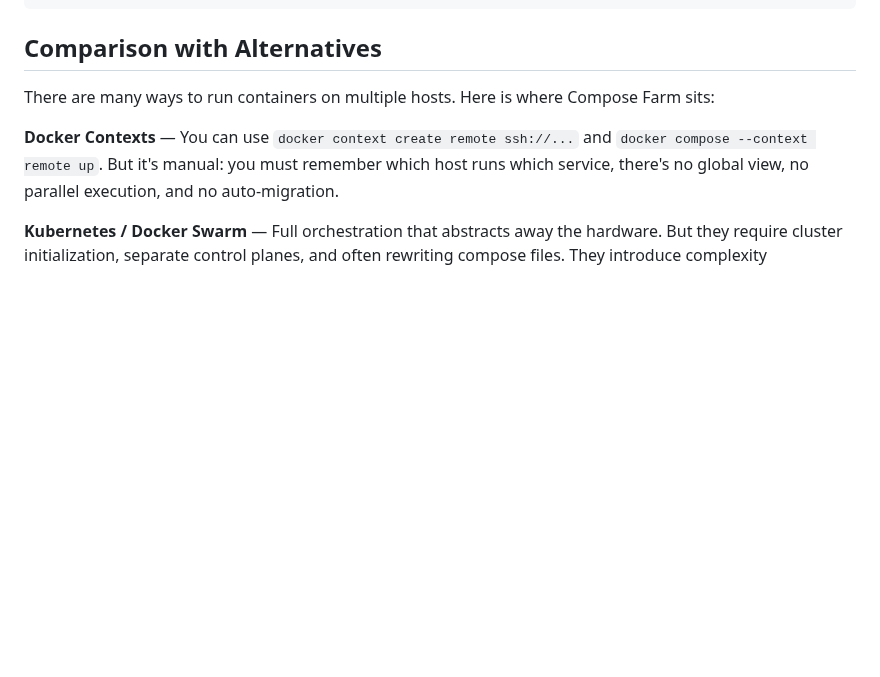
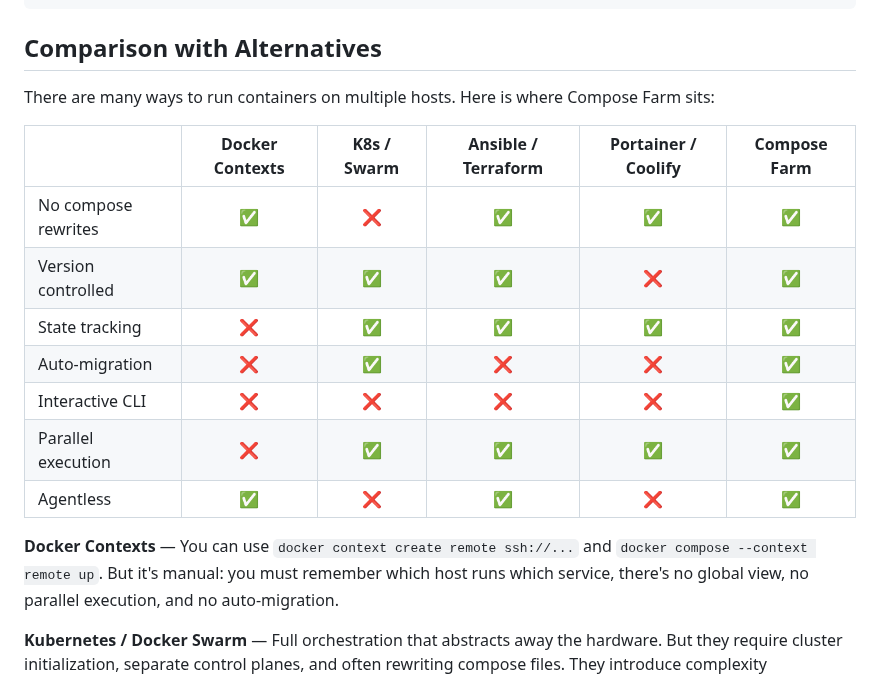
Before and after one commit to basnijholt/compose-farm, a Markdown page: README.md, the part around the change. Drawn GitHub-style; blank space fills up the shorter version.

Commit message:
docs: Add feature comparison table with emojis

```diff
--- a/README.md
+++ b/README.md
@@ -357,6 +357,16 @@ Update your Traefik config to use directory watching instead of a single file:
 
 There are many ways to run containers on multiple hosts. Here is where Compose Farm sits:
 
+| | Docker Contexts | K8s / Swarm | Ansible / Terraform | Portainer / Coolify | Compose Farm |
+|---|:---:|:---:|:---:|:---:|:---:|
+| No compose rewrites | ✅ | ❌ | ✅ | ✅ | ✅ |
+| Version controlled | ✅ | ✅ | ✅ | ❌ | ✅ |
+| State tracking | ❌ | ✅ | ✅ | ✅ | ✅ |
+| Auto-migration | ❌ | ✅ | ❌ | ❌ | ✅ |
+| Interactive CLI | ❌ | ❌ | ❌ | ❌ | ✅ |
+| Parallel execution | ❌ | ✅ | ✅ | ✅ | ✅ |
+| Agentless | ✅ | ❌ | ✅ | ❌ | ✅ |
+
 **Docker Contexts** — You can use `docker context create remote ssh://...` and `docker compose --context remote up`. But it's manual: you must remember which host runs which service, there's no global view, no parallel execution, and no auto-migration.
 
 **Kubernetes / Docker Swarm** — Full orchestration that abstracts away the hardware. But they require cluster initialization, separate control planes, and often rewriting compose files. They introduce complexity (consensus, overlay networks) unnecessary for static "pet" servers.
```
